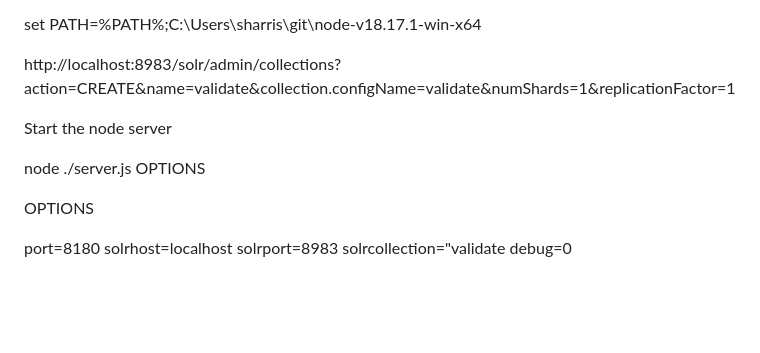
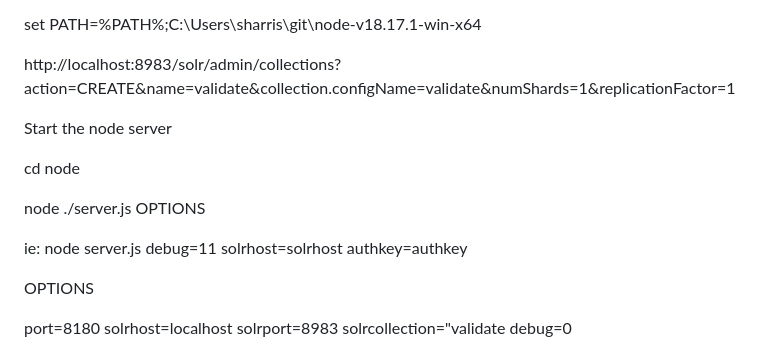
Before and after one commit to jsclosures/SCTT, a Markdown page: README.md, the part around the change. Rendered like a GitHub page; blank space fills up the shorter version.

Commit message:
update example start

```diff
--- a/README.md
+++ b/README.md
@@ -13,7 +13,11 @@ http://localhost:8983/solr/admin/collections?action=CREATE&name=validate&collect
 
 Start the node server
 
+cd node
+
 node ./server.js  OPTIONS
+
+ie:  node server.js debug=11 solrhost=solrhost authkey=authkey
 
 OPTIONS
 
```
